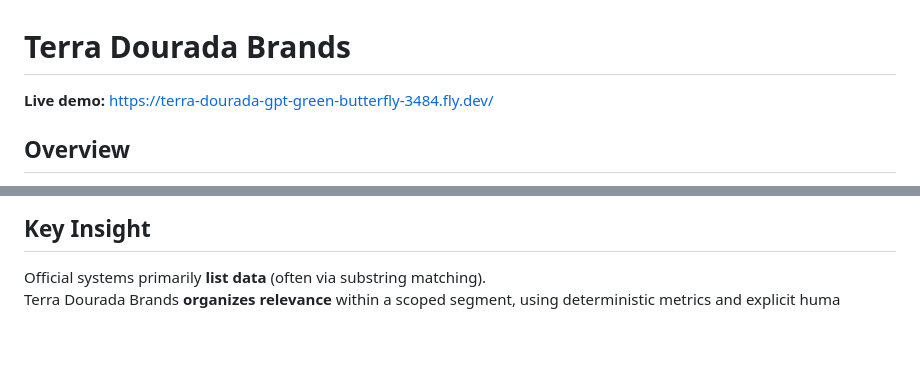
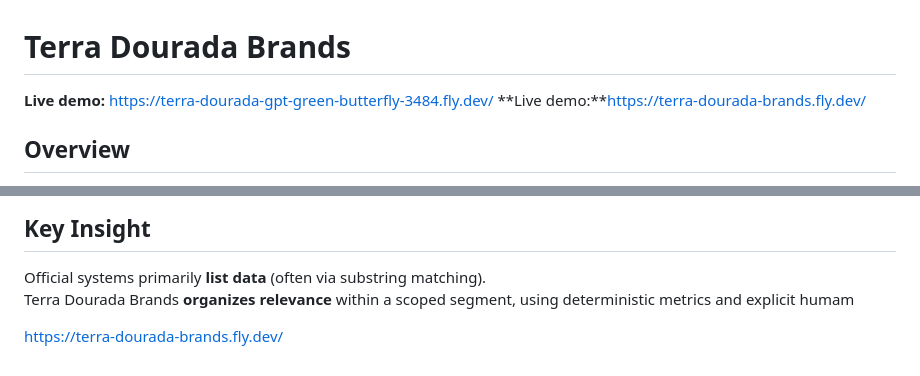
Before and after one commit to armanfm/Terra-Dourada-Fractal-GPT, a Markdown page: use case/brands.md, 2 parts joined by grey strips. Rendered like a GitHub page; blank space fills up the shorter version.

```diff
--- a/use case/brands.md
+++ b/use case/brands.md
@@ -1,7 +1,7 @@
 # Terra Dourada Brands
 
 **Live demo:** https://terra-dourada-gpt-green-butterfly-3484.fly.dev/
-
+**Live demo:**https://terra-dourada-brands.fly.dev/
 ## Overview
 
 **Terra Dourada Brands** is a deterministic, segment-scoped engine for **technical pre-analysis of trademark name similarity**.
@@ -327,4 +327,6 @@ It is a **technical pre-analysis and decision-support layer**.
 ## Key Insight
 
 Official systems primarily **list data** (often via substring matching).
-Terra Dourada Brands **organizes relevance** within a scoped segment, using deterministic metrics and explicit huma
+Terra Dourada Brands **organizes relevance** within a scoped segment, using deterministic metrics and explicit humam
+
+https://terra-dourada-brands.fly.dev/
```
